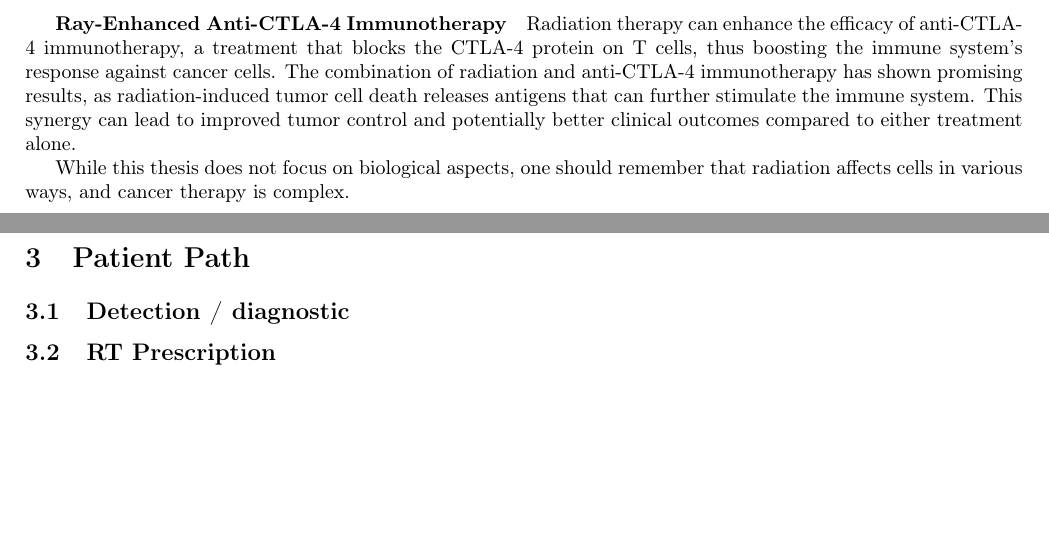
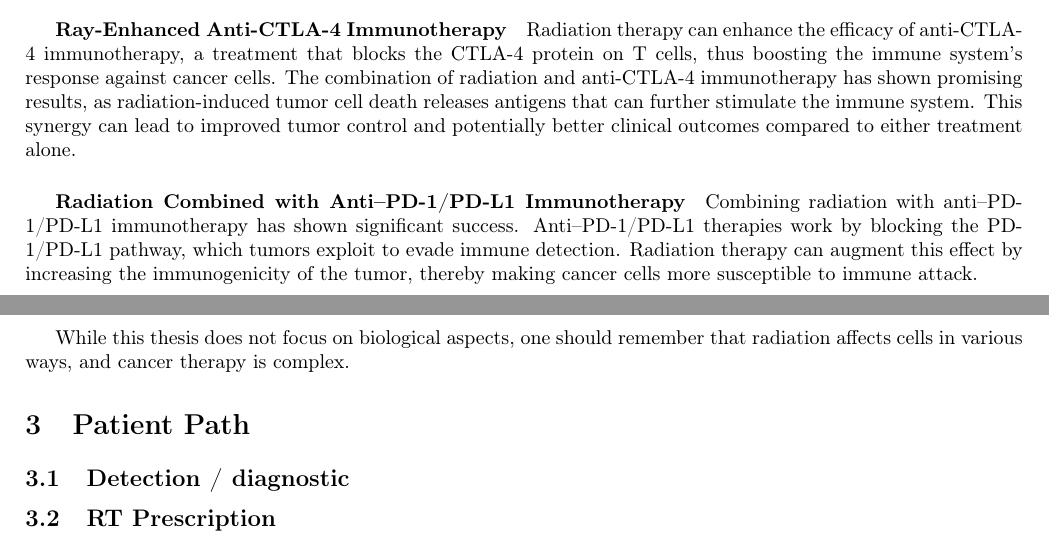
Before and after one commit to pauldubois98/PhD, a LaTeX paper (1_background/1_main.tex, which reads 1_background/1_content.tex): two parts of pages 6 and 7 of 8, joined at a grey line, cut so that both start at the same text, the shorter picture padded with empty space. Compiled offline with pdfLaTeX.

Commit message:
Radiation Combined with Anti–PD-1/PD-L1 Immunotherapy sub§

```diff
--- a/1_background/1_content.tex
+++ b/1_background/1_content.tex
@@ -262,6 +262,11 @@ Radiation therapy can enhance the efficacy of anti-CTLA-4 immunotherapy, a treat
 The combination of radiation and anti-CTLA-4 immunotherapy has shown promising results, as radiation-induced tumor cell death releases antigens that can further stimulate the immune system.
 This synergy can lead to improved tumor control and potentially better clinical outcomes compared to either treatment alone.
 
+\subparagraph{Radiation Combined with Anti–PD-1/PD-L1 Immunotherapy}
+Combining radiation with anti–PD-1/PD-L1 immunotherapy has shown significant success.
+Anti–PD-1/PD-L1 therapies work by blocking the PD-1/PD-L1 pathway, which tumors exploit to evade immune detection.
+Radiation therapy can augment this effect by increasing the immunogenicity of the tumor, thereby making cancer cells more susceptible to immune attack.
+
 While this thesis does not focus on biological aspects, one should remember that radiation affects cells in various ways, and cancer therapy is complex.
 
 % %%%%%%%%%%%%%%%%%%%%%%%%%%%%%%%%%%%%%%%%%%%%%%%%%%%% %
```
